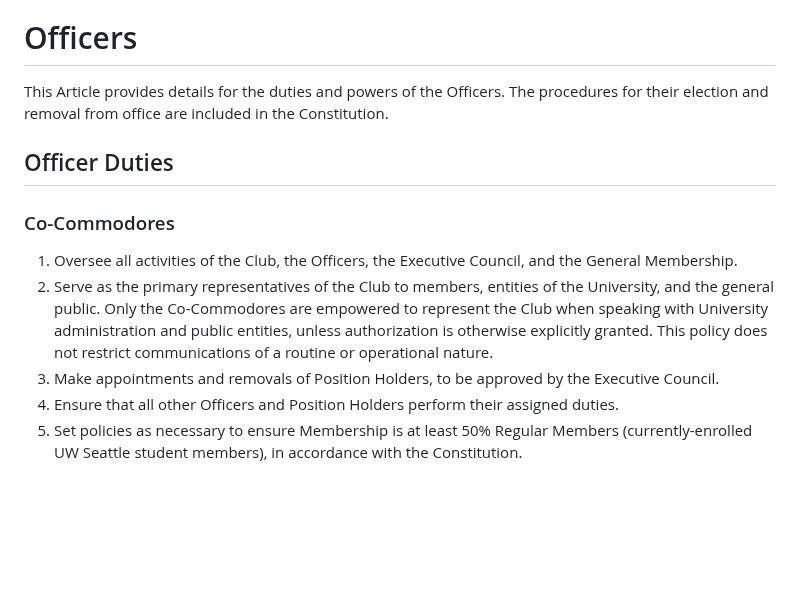
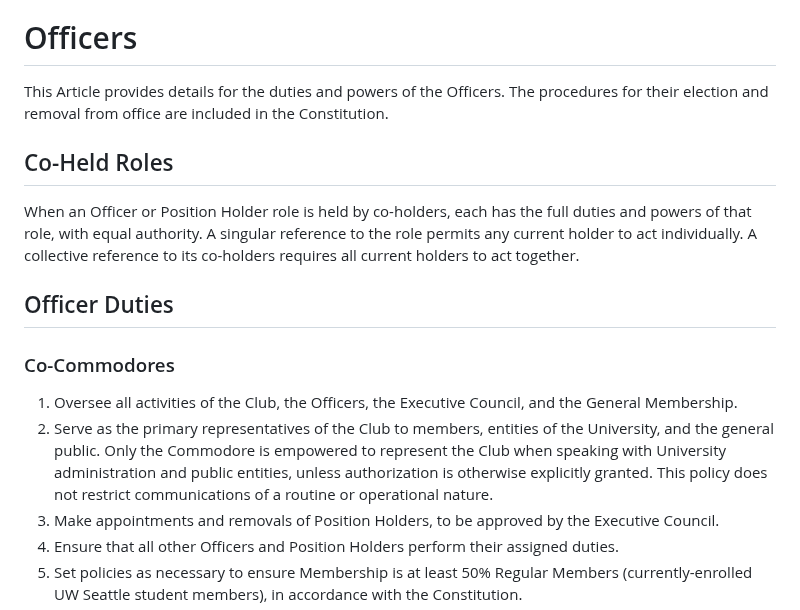
Before and after one commit to washingtonyachtclub/documents, a Markdown page: WYC_By-Laws.md, the part around the change. Drawn GitHub-style; blank space fills up the shorter version.

```diff
--- a/WYC_By-Laws.md
+++ b/WYC_By-Laws.md
@@ -11,10 +11,13 @@ The three governing documents of the WYC are the Constitution, the By-Laws, and
 # Officers
 This Article provides details for the duties and powers of the Officers. The procedures for their election and removal from office are included in the Constitution.
 
+## Co-Held Roles
+When an Officer or Position Holder role is held by co-holders, each has the full duties and powers of that role, with equal authority. A singular reference to the role permits any current holder to act individually. A collective reference to its co-holders requires all current holders to act together.
+
 ## Officer Duties
 ### Co-Commodores
 1. Oversee all activities of the Club, the Officers, the Executive Council, and the General Membership.
-2. Serve as the primary representatives of the Club to members, entities of the University, and the general public. Only the Co-Commodores are empowered to represent the Club when speaking with University administration and public entities, unless authorization is otherwise explicitly granted. This policy does not restrict communications of a routine or operational nature.
+2. Serve as the primary representatives of the Club to members, entities of the University, and the general public. Only the Commodore is empowered to represent the Club when speaking with University administration and public entities, unless authorization is otherwise explicitly granted. This policy does not restrict communications of a routine or operational nature.
 3. Make appointments and removals of Position Holders, to be approved by the Executive Council.
 4. Ensure that all other Officers and Position Holders perform their assigned duties.
 5. Set policies as necessary to ensure Membership is at least 50% Regular Members (currently-enrolled UW Seattle student members), in accordance with the Constitution.
```
Also changed, not shown: Eshans Document Changes 2026-11.md (added, +33 -0 lines), WYC_Policies.md (+3 -10 lines).
